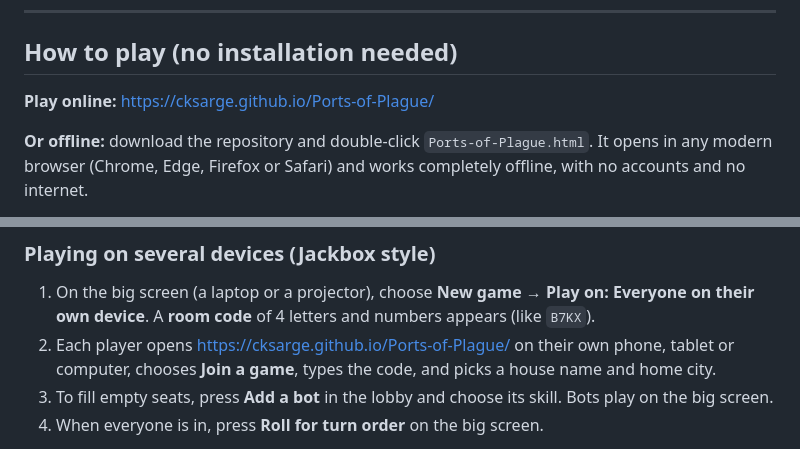
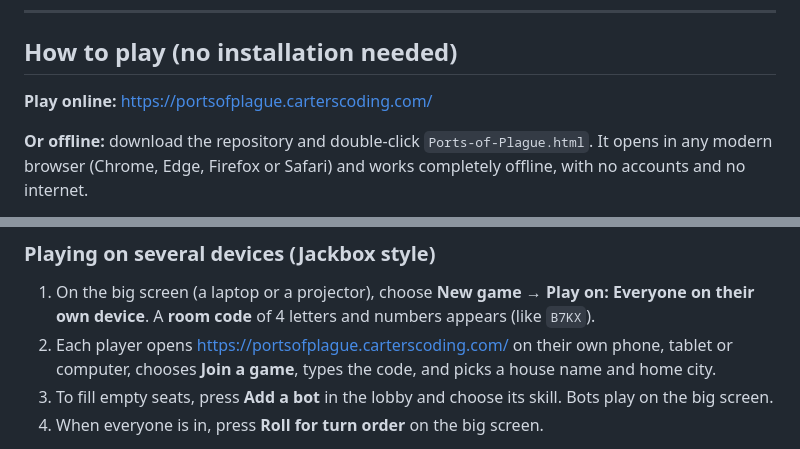
Before and after one commit to cksarge/Ports-of-Plague, a Markdown page: README.md, 2 parts joined by grey strips. GitHub-like rendering.

Commit message:
Point the README at portsofplague.carterscoding.com
Co-Authored-By: Claude Opus 5.5 <noreply@anthropic.com>

```diff
--- a/README.md
+++ b/README.md
@@ -16,7 +16,7 @@ Each player leads a merchant family in a real trading city. Ship goods along his
 
 ## How to play (no installation needed)
 
-**Play online:** https://cksarge.github.io/Ports-of-Plague/
+**Play online:** https://portsofplague.carterscoding.com/
 
 **Or offline:** download the repository and double-click `Ports-of-Plague.html`. It opens in any modern browser (Chrome, Edge, Firefox or Safari) and works completely offline, with no accounts and no internet.
 
@@ -29,7 +29,7 @@ Each player leads a merchant family in a real trading city. Ship goods along his
 ### Playing on several devices (Jackbox style)
 
 1. On the big screen (a laptop or a projector), choose **New game → Play on: Everyone on their own device**. A **room code** of 4 letters and numbers appears (like `B7KX`).
-2. Each player opens https://cksarge.github.io/Ports-of-Plague/ on their own phone, tablet or computer, chooses **Join a game**, types the code, and picks a house name and home city.
+2. Each player opens https://portsofplague.carterscoding.com/ on their own phone, tablet or computer, chooses **Join a game**, types the code, and picks a house name and home city.
 3. To fill empty seats, press **Add a bot** in the lobby and choose its skill. Bots play on the big screen.
 4. When everyone is in, press **Roll for turn order** on the big screen.
 
```
